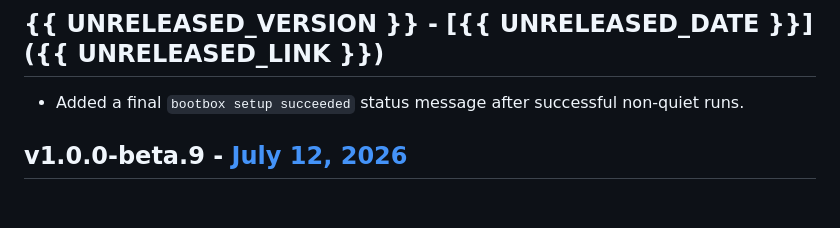
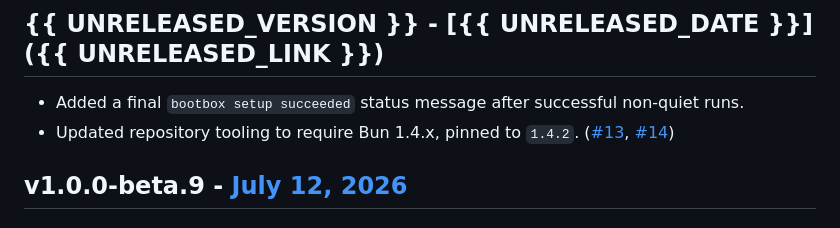
Before and after one commit to tanaabased/bootbox, a Markdown page: CHANGELOG.md, the part around the change. Rendered like a GitHub page.

Commit message:
#13: document bun runtime requirement for beta.10

```diff
--- a/CHANGELOG.md
+++ b/CHANGELOG.md
@@ -1,6 +1,7 @@
 ## {{ UNRELEASED_VERSION }} - [{{ UNRELEASED_DATE }}]({{ UNRELEASED_LINK }})
 
 - Added a final `bootbox setup succeeded` status message after successful non-quiet runs.
+- Updated repository tooling to require Bun 1.4.x, pinned to `1.4.2`. ([#13](https://github.com/tanaabased/bootbox/issues/13), [#14](https://github.com/tanaabased/bootbox/pull/14))
 
 ## v1.0.0-beta.9 - [July 12, 2026](https://github.com/tanaabased/bootbox/releases/tag/v1.0.0-beta.9)
 
```
